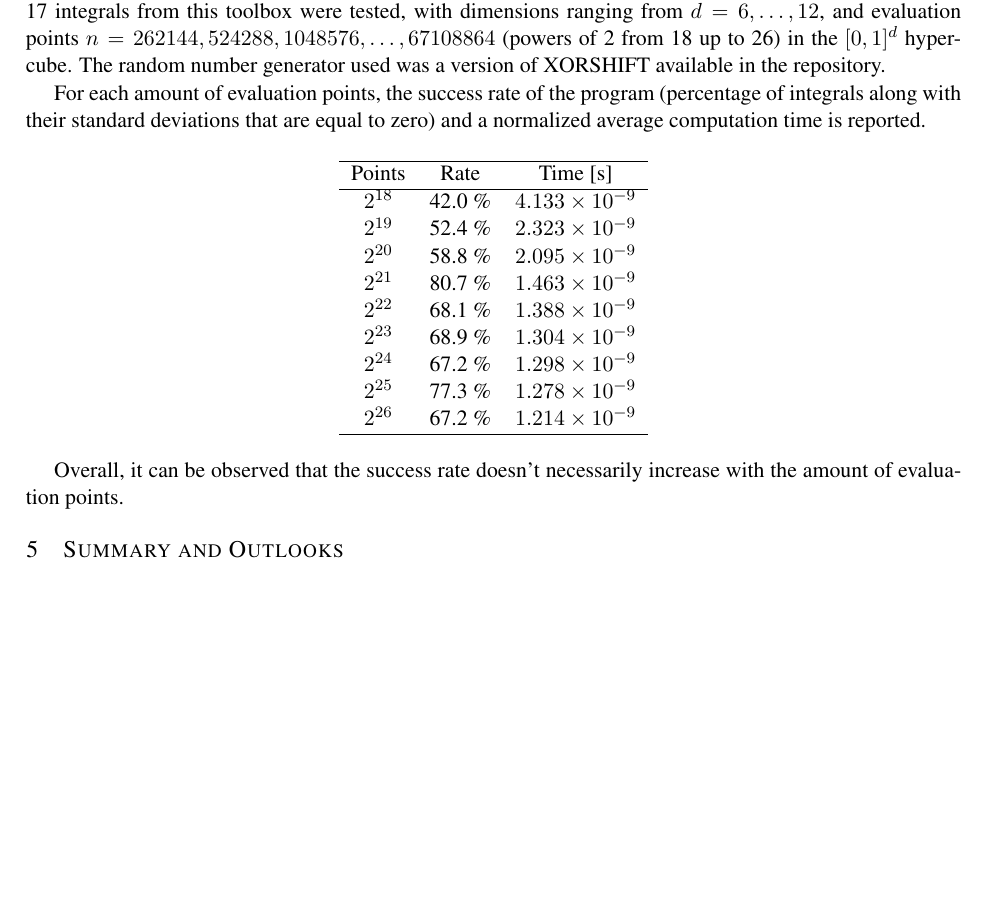
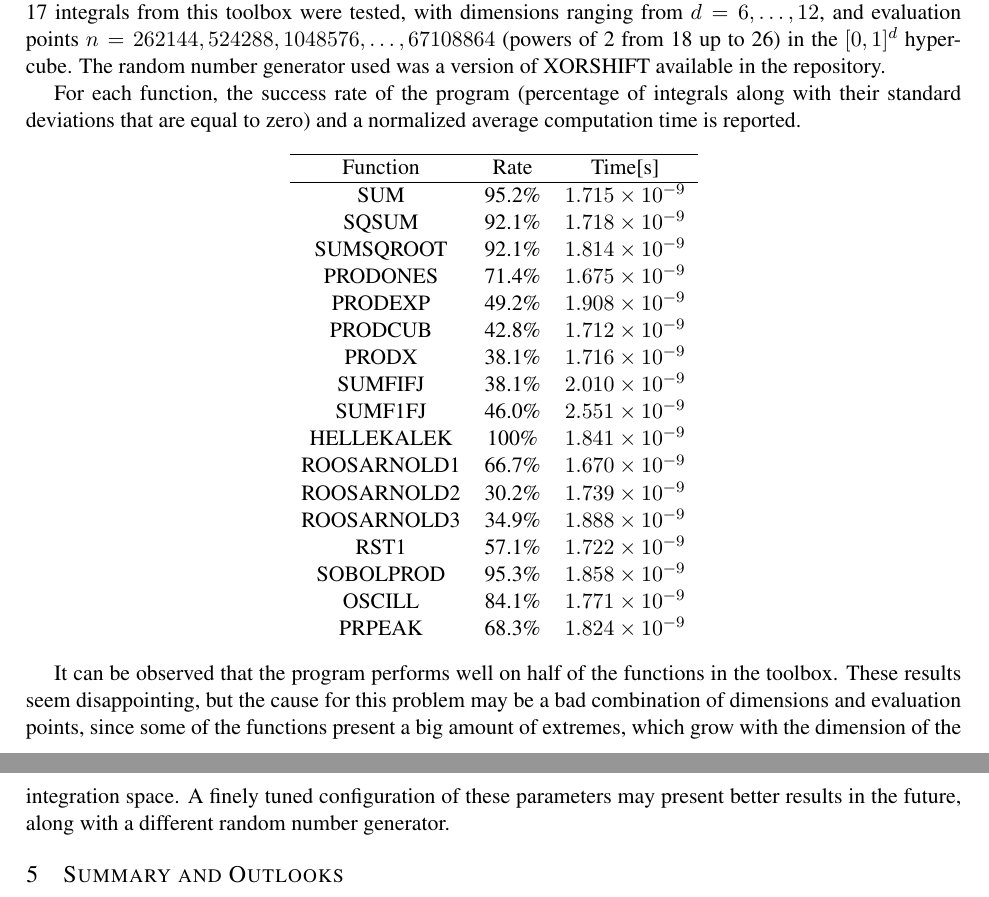
Before and after one commit to lbiedma/gVegascp, a LaTeX document (MACI-LATEX-ESP/vegas.tex): part of page 3 of 4 before the commit and two parts of pages 3 and 4 of 4 after it, the two joined at a grey line, cut so that both start at the same text, the shorter picture padded with empty space. Compiled offline with pdfLaTeX.

Commit message:
new version

```diff
--- a/MACI-LATEX-ESP/vegas.tex
+++ b/MACI-LATEX-ESP/vegas.tex
@@ -118,46 +118,53 @@ It can be observed that both programs perform at almost the same speed at first,
 
 The numerical correctness tests for the modified program were based on Scilab's testing toolbox for Monte Carlo and Quasi Monte Carlo methods\cite{baudin}. The integral of the functions is zero for every dimension. 17 integrals from this toolbox were tested, with dimensions ranging from $d=6,\dots, 12$, and evaluation points $n = 262144, 524288, 1048576, \dots, 67108864$ (powers of 2 from 18 up to 26) in the $[0, 1]^d$ hypercube. The random number generator used was a version of XORSHIFT available in the repository.
 
-For each amount of evaluation points, the success rate of the program (percentage of integrals along with their standard deviations that are equal to zero) and a normalized average computation time is reported.
+For each function, the success rate of the program (percentage of integrals along with their standard deviations that are equal to zero) and a normalized average computation time is reported.
+
+%\begin{center}
+%	\begin{tabular}{ccc}
+%		\hline
+%		Points & Rate & Time [s] \\
+%		\hline
+%		$2^{18}$ & 42.0\% & $4.133 \times 10^{-9}$\\
+%		$2^{19}$ & 52.4\% & $2.323 \times 10^{-9}$\\
+%		$2^{20}$ & 58.8\% & $2.095 \times 10^{-9}$\\
+%		$2^{21}$ & 80.7\% & $1.463 \times 10^{-9}$\\
+%		$2^{22}$ & 68.1\% & $1.388 \times 10^{-9}$\\
+%		$2^{23}$ & 68.9\% & $1.304 \times 10^{-9}$\\
+%		$2^{24}$ & 67.2\% & $1.298 \times 10^{-9}$\\
+%		$2^{25}$ & 77.3\% & $1.278 \times 10^{-9}$\\
+%		$2^{26}$ & 67.2\% & $1.214 \times 10^{-9}$\\
+%		\hline
+%	\end{tabular}
+%\end{center}
 
 \begin{center}
 	\begin{tabular}{ccc}
 		\hline
-		Points & Rate & Time [s] \\
+		Function & Rate & Time[s] \\
 		\hline
-		$2^{18}$ & 42.0 \% & $4.133 \times 10^{-9}$\\
-		$2^{19}$ & 52.4 \% & $2.323 \times 10^{-9}$\\
-		$2^{20}$ & 58.8 \% & $2.095 \times 10^{-9}$\\
-		$2^{21}$ & 80.7 \% & $1.463 \times 10^{-9}$\\
-		$2^{22}$ & 68.1 \% & $1.388 \times 10^{-9}$\\
-		$2^{23}$ & 68.9 \% & $1.304 \times 10^{-9}$\\
-		$2^{24}$ & 67.2 \% & $1.298 \times 10^{-9}$\\
-		$2^{25}$ & 77.3 \% & $1.278 \times 10^{-9}$\\
-		$2^{26}$ & 67.2 \% & $1.214 \times 10^{-9}$\\
-		\hline
+				SUM & 95.2\% & $1.715 \times 10^{-9}$\\
+				SQSUM & 92.1\% & $1.718 \times 10^{-9}$\\
+				SUMSQROOT & 92.1\% & $1.814 \times 10^{-9}$\\
+				PRODONES & 71.4\% & $1.675 \times 10^{-9}$\\
+				PRODEXP & 49.2\% & $1.908 \times 10^{-9}$\\
+				PRODCUB & 42.8\% & $1.712 \times 10^{-9}$\\
+				PRODX & 38.1\% & $1.716 \times 10^{-9}$\\
+				SUMFIFJ & 38.1\% & $2.010 \times 10^{-9}$\\
+				SUMF1FJ & 46.0\% & $2.551 \times 10^{-9}$\\
+				HELLEKALEK & 100\% & $1.841 \times 10^{-9}$\\
+				ROOSARNOLD1 & 66.7\% & $1.670 \times 10^{-9}$\\
+				ROOSARNOLD2 & 30.2\% & $1.739 \times 10^{-9}$\\
+				ROOSARNOLD3 & 34.9\% & $1.888 \times 10^{-9}$\\
+				RST1 & 57.1\% & $1.722 \times 10^{-9}$\\
+				SOBOLPROD & 95.3\% & $1.858 \times 10^{-9}$\\
+				OSCILL & 84.1\% & $1.771 \times 10^{-9}$\\
+				PRPEAK & 68.3\% & $1.824 \times 10^{-9}$\\
+
 	\end{tabular}
 \end{center}
 
-Overall, it can be observed that the success rate doesn't necessarily increase with the amount of evaluation points.
-
-%As another evaluation for the modified code, six families of functions were tested to check the algorithm's correctness because of the reduction stage remarks mentioned in Section 3. The functions were chosen based in the Cuba integration library paper\cite{hahncuba}:
-
-%\begin{center}
-%	\begin{tabular}{lll}
-%		\textbf{Oscillatory} & $f_1(x) = cos(c.x+2 \pi w_1)$ \\
-%		\textbf{Product Peak} & $f_2(x) = \prod_{i = 1}^{n_d} \frac{1}{(x_i - w_i)^2 + c_i ^{-2}}$ \\
-%		\textbf{Corner Peak} & $f_3(x) = \frac{1}{(1+c.x)^{n_d+1}}$\\
-%		\textbf{Gaussian} & $f_4(x) = exp(-c^2(x-2)^2)$\\
-%		\textbf{$C^0$-continuous} & $f_5(x) = exp(-c.|x-w|)$\\
-%		\textbf{Discontinuous} & $ f_6(x) =
-%		\begin{cases}
-%		0 & for \hspace{5pt} x_1 > w_1 \vee x_2 > w_2, \\
-%		exp(c.x) & otherwise \\
-%		\end{cases}$
-%	\end{tabular}
-%\end{center}
-
-
+It can be observed that the program performs well on half of the functions in the toolbox. These results seem disappointing, but the cause for this problem may be a bad combination of dimensions and evaluation points, since some of the functions present a big amount of extremes, which grow with the dimension of the integration space. A finely tuned configuration of these parameters may present better results in the future, along with a different random number generator.
 
 
 \section{Summary and Outlooks}
```
Also changed, not shown: MACI-LATEX-ESP/vegas.pdf, 3 other files.
